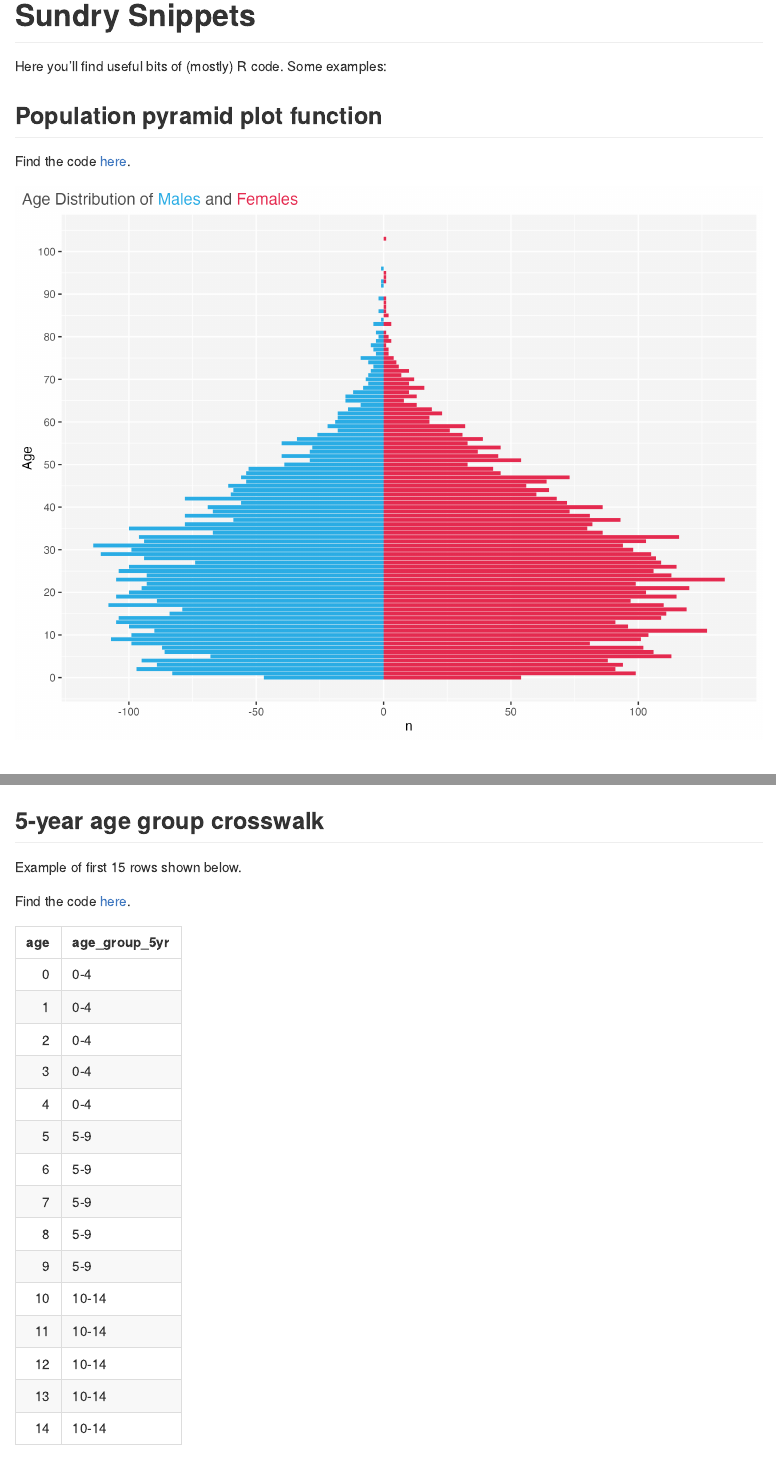
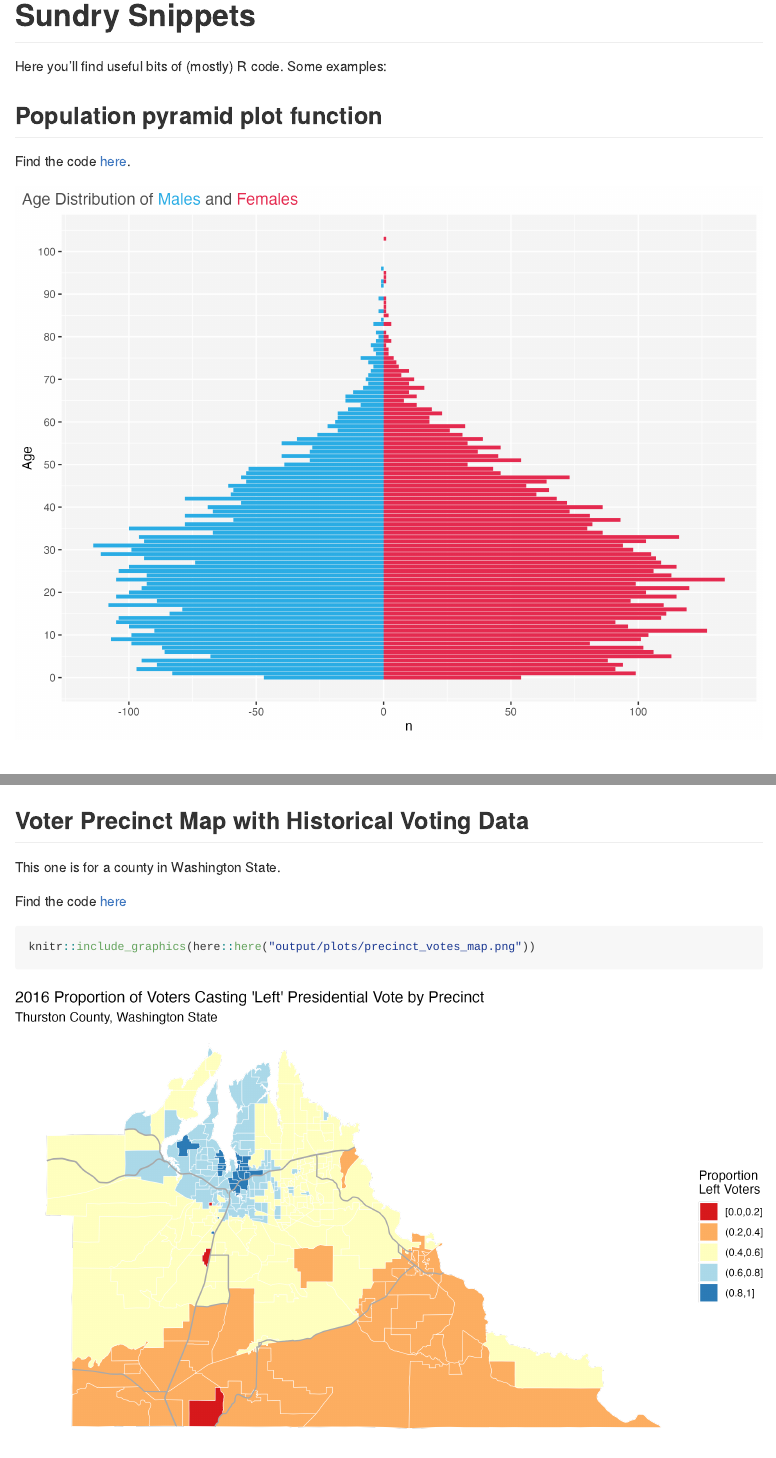
Before and after one commit to martymasek/sundry_snippets, an R Markdown document (README.Rmd): the page in a window 1100 px wide, from its top, and a second part further down, joined at a grey line. Rendered offline with R 4.5, knitr and Pandoc, with nearby package versions.

Commit message:
add precinct votes map

````diff
--- a/README.Rmd
+++ b/README.Rmd
@@ -29,6 +29,18 @@ knitr::include_graphics(here::here("output/plots/sun_rise_set.png"))
 <br>
 <br>
 
+## Voter Precinct Map with Historical Voting Data
+This one is for a county in Washington State.
+
+Find the code [here](https://github.com/martymasek/sundry_snippets/blob/main/code/precinct_votes_map.R)
+
+```{r}
+knitr::include_graphics(here::here("output/plots/precinct_votes_map.png"))
+```
+
+<br>
+<br>
+
 ## 5-year age group crosswalk
 Example of first 15 rows shown below.
 
--- /dev/null
+++ b/code/precinct_votes_map.R
@@ -0,0 +1,71 @@
+# Setup ------------------------------------------------------------------------
+## packages
+library(tidyverse)
+library(sf)
+library(glue)
+
+## define 5-level diverging color palette
+div_5 <- c("#d7191c","#fdae61","#ffffbf","#abd9e9","#2c7bb6")
+
+## specify WA counties of interest
+counties_of_interest <- c("Thurston") # enter one of more county names
+
+## specify coordinate reference system
+crs_desired <- 4269
+
+## read shapefiles
+### precinct polygons with votes by precinct - use 2016 preseidential election data
+#### retrieved from https://redistrictingdatahub.org/dataset/vest-2016-washington-precinct-and-election-results/
+precincts <- read_sf("input/data/wa_vest_16/wa_vest_16.shp")
+
+### road lines to help orient the map
+#### retrieved the data from https://www2.census.gov/geo/tiger/TIGER2023/PRISECROADS/
+roads <- read_sf("input/data/tl_2023_53_prisecroads/tl_2023_53_prisecroads.shp")
+
+# Clean data -------------------------------------------------------------------
+## filter to county of interest, make % left measure, and set CRS
+precincts_clean <- precincts |>
+  mutate(n_right = G16PRERTRU + G16PRELJOH + G16PRECCAS,
+         n_left  = G16PREDCLI + G16PREGSTE + G16PREOKEN + G16PREOLAR,
+         p_left = n_left/(n_left + n_right),
+         p_left_bins = cut(p_left, 5)
+         ) |>
+  filter(COUNTY %in% counties_of_interest) |>
+  st_transform(crs_desired)
+
+# make a county boundary to speed up roads filtering below and fix invalid geometry error
+county_boundary <- precincts |>
+  filter(COUNTY %in% counties_of_interest) |>
+  group_by(COUNTY) |>
+  summarize() |>
+  st_buffer(dist = 100) |>
+  st_transform(crs_desired)
+
+## set CRS and keep only lines within the county of interest
+roads_clean <- roads |>
+  st_set_crs(crs_desired) |>
+  st_intersection(county_boundary)
+
+# Plot -------------------------------------------------------------------------
+
+ggplot() +
+  geom_sf(data = precincts_clean,
+          aes(fill = p_left_bins),
+          color = "white") +
+  geom_sf(data = roads_clean,
+          color = "dark grey") +
+  scale_fill_manual(name = "Proportion\nLeft Voters",
+                    breaks = levels(precincts_clean$p_left_bins),
+                    labels = # make first level prettier for the legend
+                      c("[0.0,0.2]",levels(precincts_clean$p_left_bins)[2:5]),
+                    values = div_5) +
+  theme_void() +
+  labs(title = "2016 Proportion of Voters Casting 'Left' Presidential Vote by Precinct",
+       subtitle = glue("{paste0(counties_of_interest, ' County', collapse = ', ')}, ",
+                       "Washington State"))
+
+# save plot
+ggsave(filename = "precinct_votes_map.png",
+       path = "output/plots",
+       device = "png"
+       )
````
Also changed, not shown: README.md, output/plots/precinct_votes_map.png (added).
